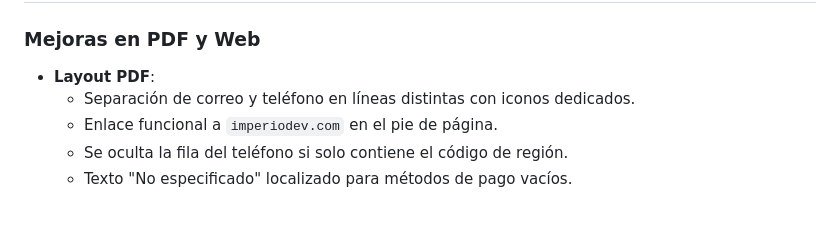
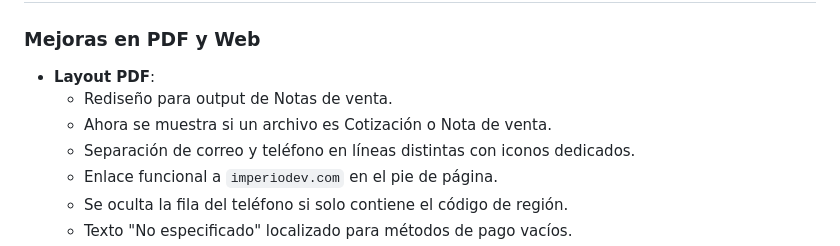
Before and after one commit to Janosos/Notes-Generator-ID, a Markdown page: CHANGELOG.md, the part around the change. Drawn GitHub-style; blank space fills up the shorter version.

Commit message:
Update CHANGELOG for version 3.6.1 enhancements
Added new features and improvements for PDF and Web layout in version 3.6.1.

```diff
--- a/CHANGELOG.md
+++ b/CHANGELOG.md
@@ -3,6 +3,8 @@
 ## [3.6.1] - 2026-01-23
 ### Mejoras en PDF y Web
 - **Layout PDF**:
+    - Rediseño para output de Notas de venta.
+    - Ahora se muestra si un archivo es Cotización o Nota de venta.
     - Separación de correo y teléfono en líneas distintas con iconos dedicados.
     - Enlace funcional a `imperiodev.com` en el pie de página.
     - Se oculta la fila del teléfono si solo contiene el código de región.
```
